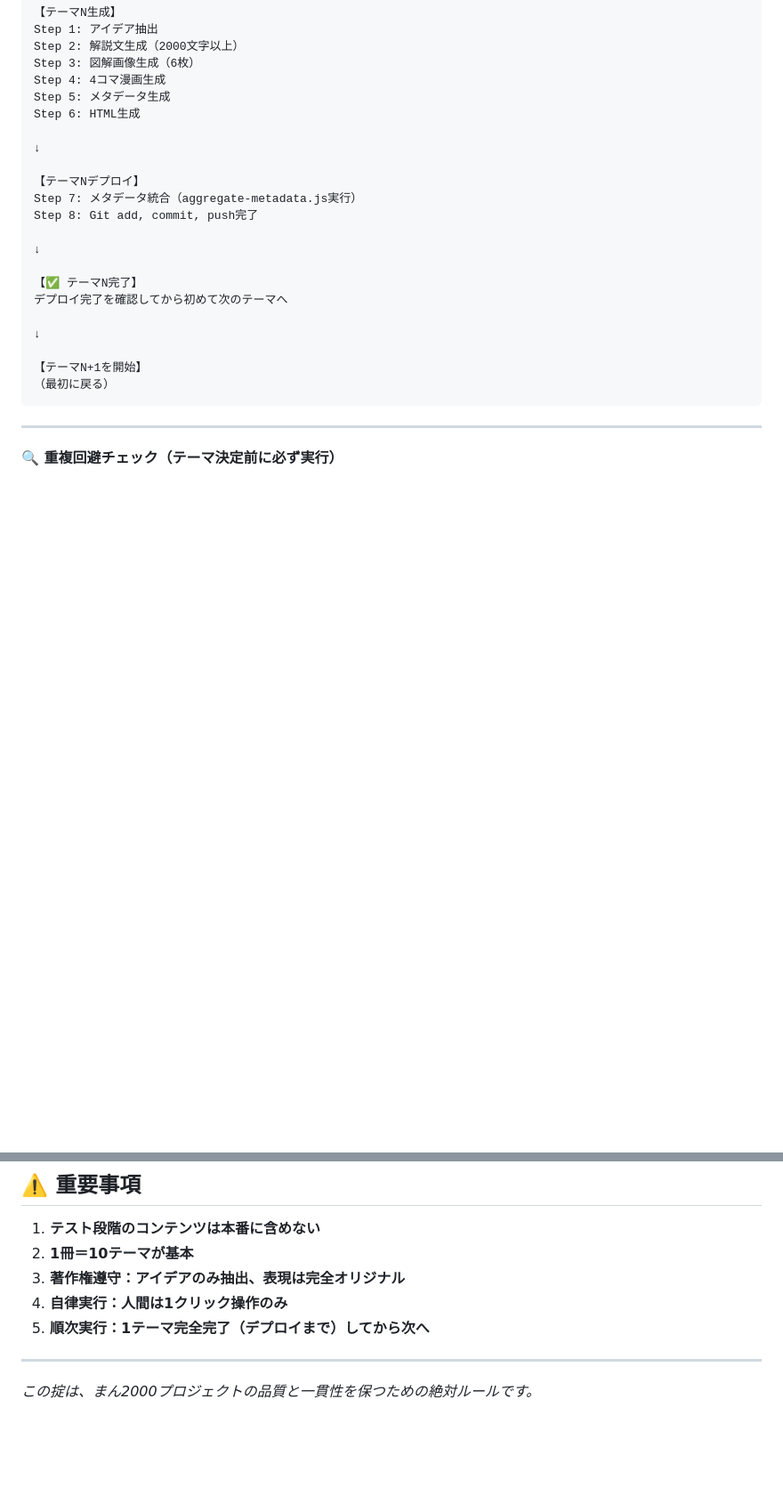
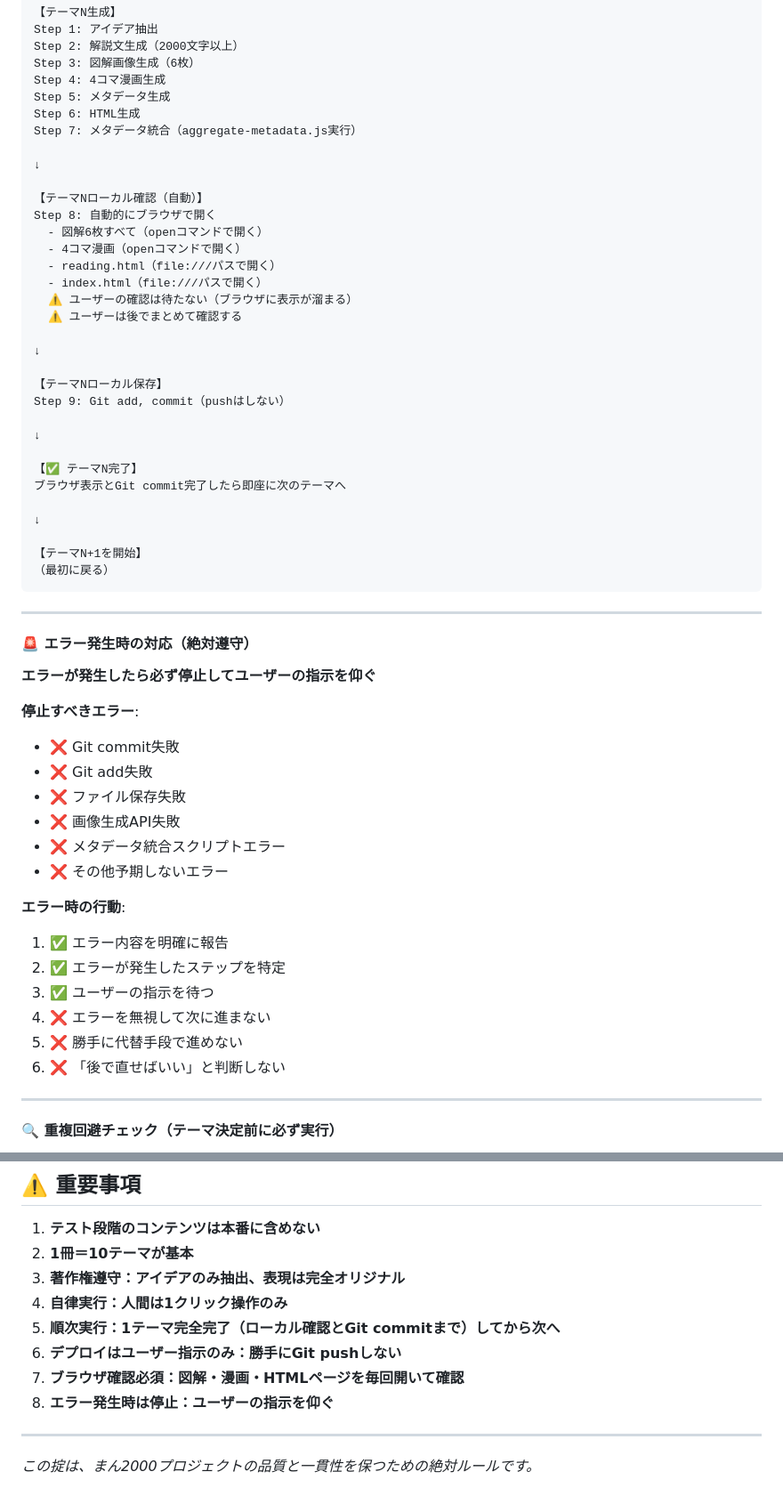
Before and after one commit to wlicense/learning-content, a Markdown page: 鉄の掟.md, 2 parts joined by grey strips. Shown at 89% size. GitHub-like rendering; blank space fills up the shorter version.

````diff
--- a/鉄の掟.md
+++ b/鉄の掟.md
@@ -106,23 +111,56 @@ Step 3: 図解画像生成（6枚）
 Step 4: 4コマ漫画生成
 Step 5: メタデータ生成
 Step 6: HTML生成
+Step 7: メタデータ統合（aggregate-metadata.js実行）
 
 ↓
 
-【テーマNデプロイ】
-Step 7: メタデータ統合（aggregate-metadata.js実行）
-Step 8: Git add, commit, push完了
+【テーマNローカル確認（自動）】
+Step 8: 自動的にブラウザで開く
+  - 図解6枚すべて（openコマンドで開く）
+  - 4コマ漫画（openコマンドで開く）
+  - reading.html（file:///パスで開く）
+  - index.html（file:///パスで開く）
+  ⚠️ ユーザーの確認は待たない（ブラウザに表示が溜まる）
+  ⚠️ ユーザーは後でまとめて確認する
+
+↓
+
+【テーマNローカル保存】
+Step 9: Git add, commit（pushはしない）
 
 ↓
 
 【✅ テーマN完了】
-デプロイ完了を確認してから初めて次のテーマへ
+ブラウザ表示とGit commit完了したら即座に次のテーマへ
 
 ↓
 
 【テーマN+1を開始】
 （最初に戻る）
 ```
+
+---
+
+#### 🚨 エラー発生時の対応（絶対遵守）
+
+**エラーが発生したら必ず停止してユーザーの指示を仰ぐ**
+
+**停止すべきエラー**:
+- ❌ Git commit失敗
+- ❌ Git add失敗
+- ❌ ファイル保存失敗
+- ❌ 画像生成API失敗
+- ❌ メタデータ統合スクリプトエラー
+- ❌ その他予期しないエラー
+
+**エラー時の行動**:
+1. ✅ エラー内容を明確に報告
+2. ✅ エラーが発生したステップを特定
+3. ✅ ユーザーの指示を待つ
+4. ❌ エラーを無視して次に進まない
+5. ❌ 勝手に代替手段で進めない
+6. ❌ 「後で直せばいい」と判断しない
 
 ---
 
@@ -208,7 +260,10 @@ learning-content/
 2. **1冊＝10テーマが基本**
 3. **著作権遵守：アイデアのみ抽出、表現は完全オリジナル**
 4. **自律実行：人間は1クリック操作のみ**
-5. **順次実行：1テーマ完全完了（デプロイまで）してから次へ**
+5. **順次実行：1テーマ完全完了（ローカル確認とGit commitまで）してから次へ**
+6. **デプロイはユーザー指示のみ：勝手にGit pushしない**
+7. **ブラウザ確認必須：図解・漫画・HTMLページを毎回開いて確認**
+8. **エラー発生時は停止：ユーザーの指示を仰ぐ**
 
 ---
 
````
Also changed, not shown: other parts of 鉄の掟.md (+33 -14 lines).
